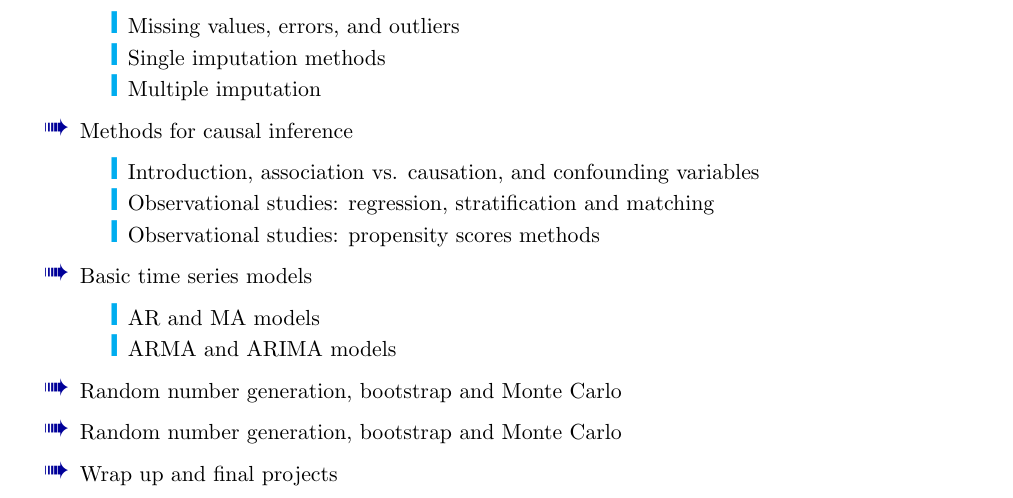
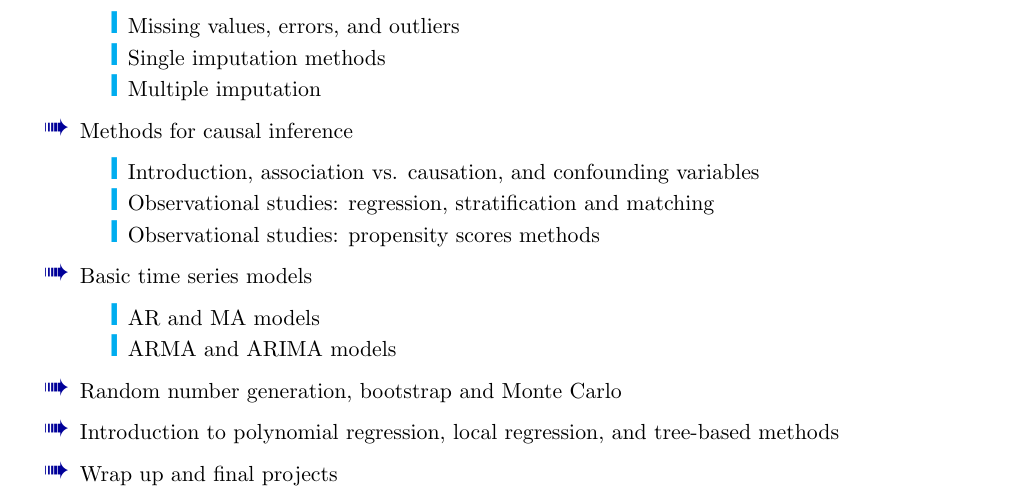
Before and after one commit to IDS-702-F21/Website, a LaTeX document (docs/syllabus_pdf/Syllabus.tex): part of page 5 of 7, cut so that both start at the same text. Compiled offline with pdfLaTeX.

Commit message:
update syllabus

```diff
--- a/docs/syllabus_pdf/Syllabus.tex
+++ b/docs/syllabus_pdf/Syllabus.tex
@@ -277,7 +277,7 @@ We will cover the topics below. We may spend different amounts of time on each t
 		\item ARMA and ARIMA models
 	\end{enumerate}
 	\item Random number generation, bootstrap and Monte Carlo
-	\item Random number generation, bootstrap and Monte Carlo
+	\item Introduction to polynomial regression, local regression, and tree-based methods
 	\item Wrap up and final projects
 \end{enumerate}
 
```
Also changed, not shown: docs/syllabus_pdf/Syllabus.pdf, 6 other files.
